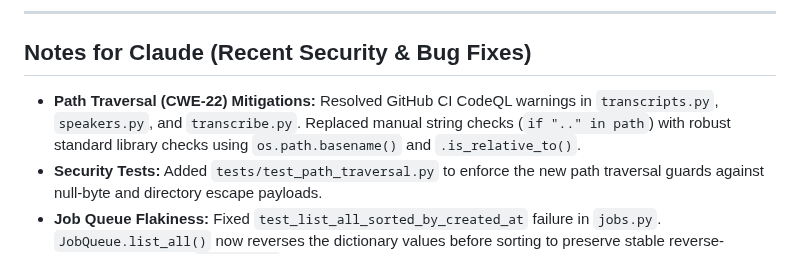
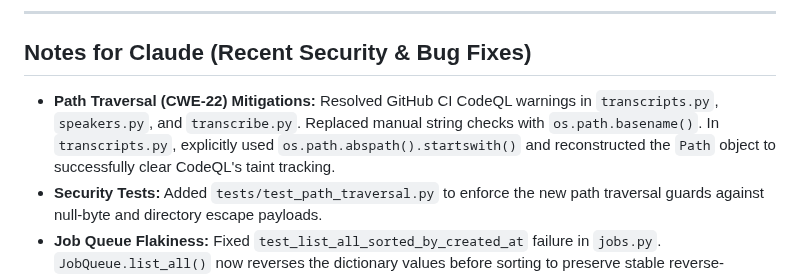
Before and after one commit to brandonfhall/wisper-transcribe, a Markdown page: plan.md, the part around the change. GitHub-like rendering.

```diff
--- a/plan.md
+++ b/plan.md
@@ -12,7 +12,7 @@ Podcast transcription tool for tabletop RPG actual-play recordings (D&D, Pathfin
 
 ## Notes for Claude (Recent Security & Bug Fixes)
 
-*   **Path Traversal (CWE-22) Mitigations:** Resolved GitHub CI CodeQL warnings in `transcripts.py`, `speakers.py`, and `transcribe.py`. Replaced manual string checks (`if ".." in path`) with robust standard library checks using `os.path.basename()` and `.is_relative_to()`.
+*   **Path Traversal (CWE-22) Mitigations:** Resolved GitHub CI CodeQL warnings in `transcripts.py`, `speakers.py`, and `transcribe.py`. Replaced manual string checks with `os.path.basename()`. In `transcripts.py`, explicitly used `os.path.abspath().startswith()` and reconstructed the `Path` object to successfully clear CodeQL's taint tracking.
 *   **Security Tests:** Added `tests/test_path_traversal.py` to enforce the new path traversal guards against null-byte and directory escape payloads.
 *   **Job Queue Flakiness:** Fixed `test_list_all_sorted_by_created_at` failure in `jobs.py`. `JobQueue.list_all()` now reverses the dictionary values before sorting to preserve stable reverse-insertion order when `created_at` timestamps tie (especially common on Windows due to clock resolution).
 *   **Setup Crash:** Fixed an `IndentationError` and a mangled `try/except` block in `speakers.py` (`speaker_clip`) that was breaking the FastAPI app initialization and causing 25+ tests to error out during setup.
```
